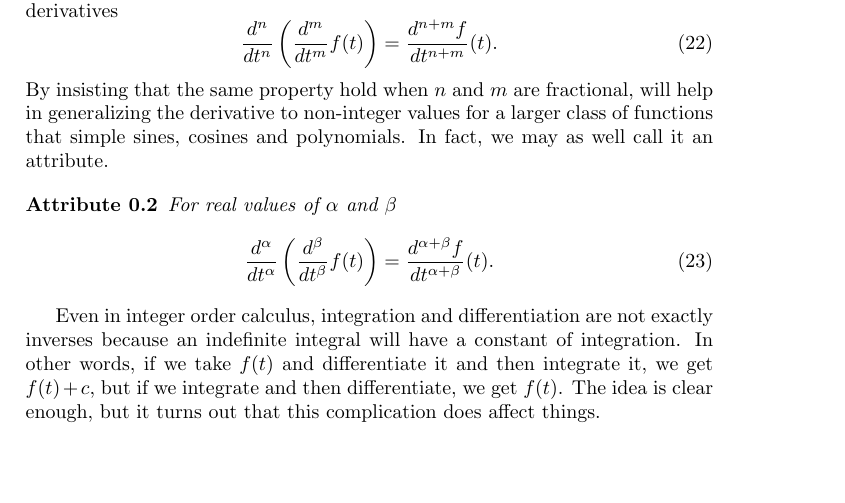
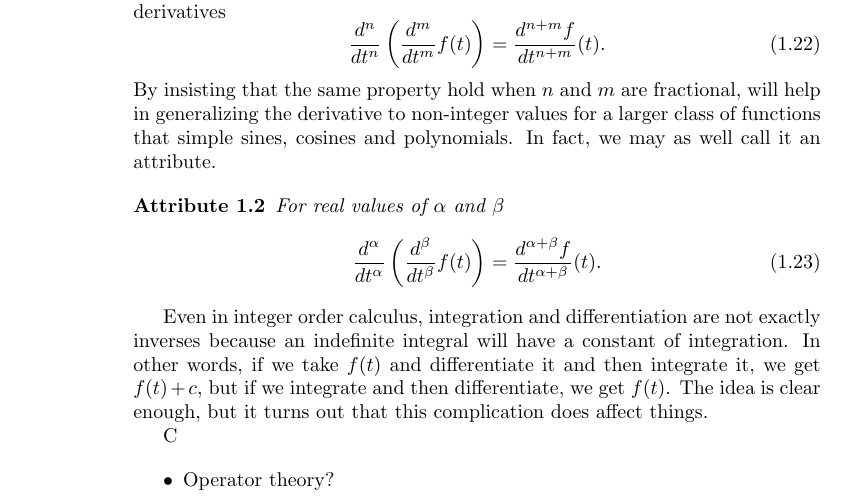
Before and after one commit to jwgoodwine/Fractional-Book, a LaTeX book (main.tex, which reads intro/introduction.tex): part of page 9 of 9 before the commit and part of page 10 of 10 after it, cut so that both start at the same text, the shorter picture padded with empty space. Compiled offline with pdfLaTeX.

Commit message:
21 Jan 2021 work

```diff
--- a/intro/introduction.tex
+++ b/intro/introduction.tex
@@ -204,3 +205,6 @@ By insisting that the same property hold when $n$ and $m$ are fractional, will h
 \end{attribute}
 
 Even in integer order calculus, integration and differentiation are not exactly inverses because an indefinite integral will have a constant of integration. In other words, if we take $f(t)$ and differentiate it and then integrate it, we get $f(t) + c$, but if we integrate and then differentiate, we get $f(t)$. The idea is clear enough, but it turns out that this complication does affect things.
+
+
+C
--- a/main.tex
+++ b/main.tex
@@ -13,4 +13,10 @@
 
 \subimport{intro/}{introduction}
 
+
+\begin{itemize}
+\item Operator theory?
+\end{itemize}
+
+
 \end{document}
```
Also changed, not shown: main.pdf, intro/introduction.tex (3 more changed lines), 4 other files.
